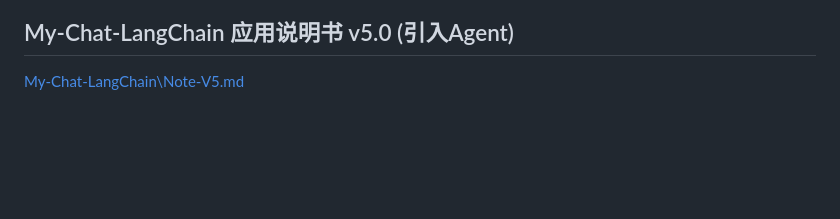
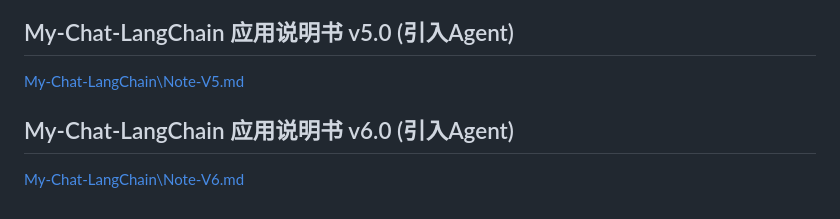
Before and after one commit to 16Miku/LangChain-Agent, a Markdown page: README.md, the part around the change. Drawn GitHub-style; blank space fills up the shorter version.

Commit message:
My-Chat-LangChain子项目 V6.0： feat: 重命名v6.0应用说明书和截图资源 重命名My-Chat-LangChain v6.0的应用说明书文档Note-V6.md，详细介绍实时流式Agentic RAG平台的功能和架构 更新README.md链接到新版本说明书 添加6张平台功能截图至media目录

```diff
--- a/README.md
+++ b/README.md
@@ -48,3 +48,15 @@ typora-copy-images-to: media
 
 
 [My-Chat-LangChain\Note-V5.md](Note-V5.md)
+
+
+
+
+
+
+
+## My-Chat-LangChain 应用说明书 v6.0 (引入Agent)
+
+
+
+[My-Chat-LangChain\Note-V6.md](Note-V6.md)
```
Also changed, not shown: Note-V6.md (renamed from README-V6.md, +25 -8 lines), media/Snipaste_2025-11-23_01-57-21.png (added), media/Snipaste_2025-11-23_02-10-20.png (added), media/Snipaste_2025-11-23_02-26-15.png (added), media/Snipaste_2025-11-23_02-29-59.png (added), media/Snipaste_2025-11-23_02-41-17.png (added), media/Snipaste_2025-11-23_02-45-13.png (added).
